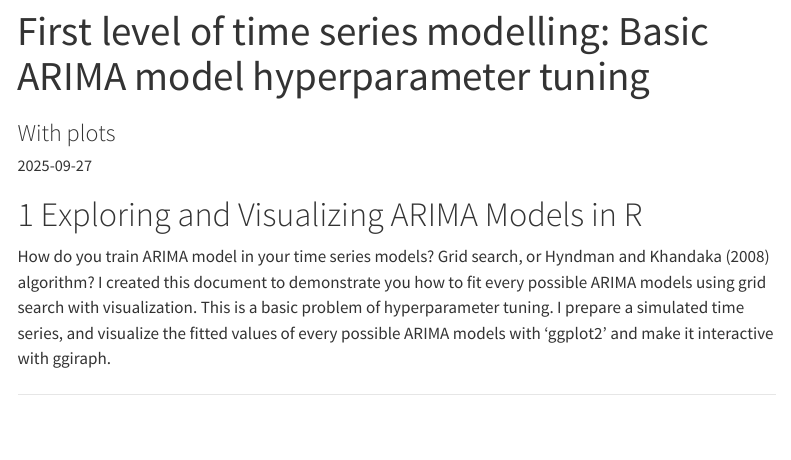
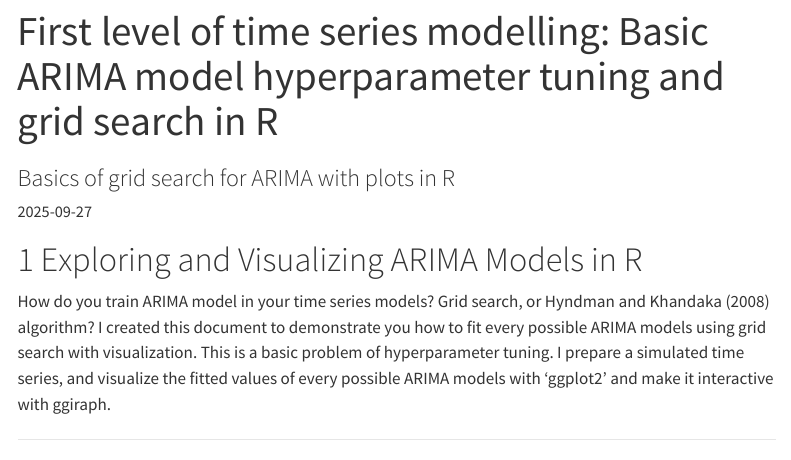
Before and after one commit to joshuamarie/joshuamarie, a Quarto document (posts/02-arima-grid-search/index.qmd): the page in a window 1100 px wide, from its top. Rendered offline with R 4.5, knitr and Pandoc in place of Quarto, with nearby package versions; some code elsewhere in the file could not run offline; menus at the side of the page are left out.

Commit message:
Blog 2 modified title

```diff
--- a/posts/02-arima-grid-search/index.qmd
+++ b/posts/02-arima-grid-search/index.qmd
@@ -1,8 +1,8 @@
 ---
-title: 'First level of time series modelling: Basic ARIMA model hyperparameter tuning'
-subtitle: 'With plots'
+title: 'First level of time series modelling: Basic ARIMA model hyperparameter tuning and grid search in R'
+subtitle: 'Basics of grid search for ARIMA with plots in R'
 date: "2025-09-27"
-categories: [R, time-series, machine-learning]
+categories: [R, time-series, machine-learning, grid-search]
 image: "image.png"
 # navbar: true
 format:
```
Also changed, not shown: docs/search.json, 9 other files.
